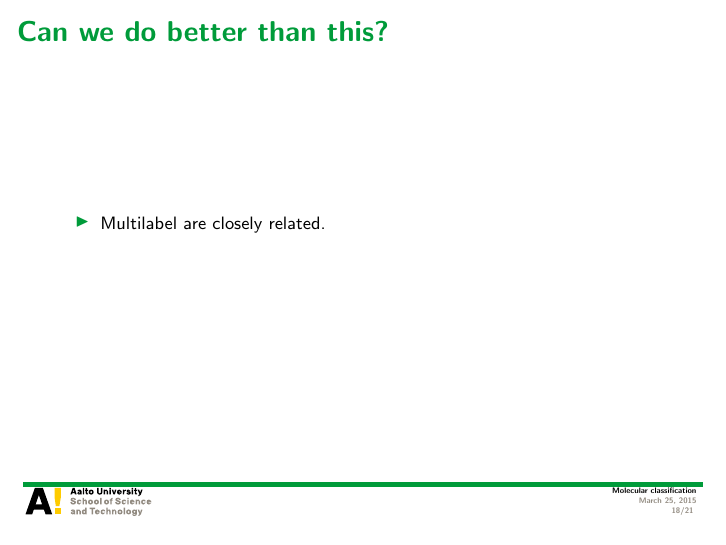
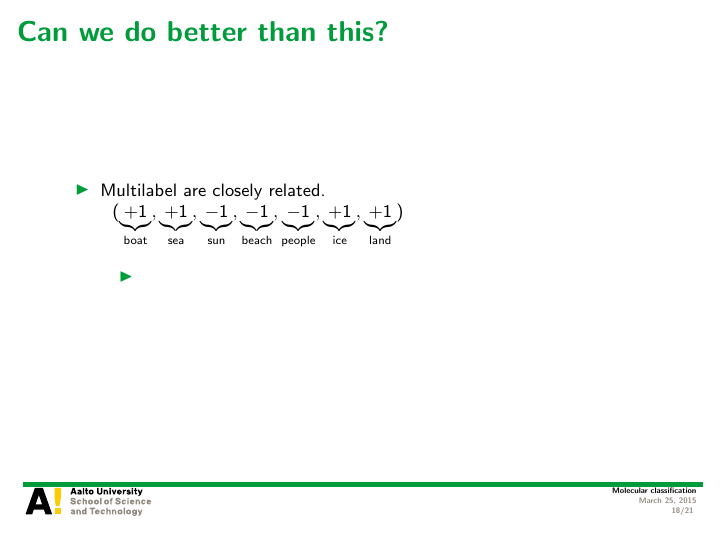
Before and after one commit to hongyusu/Posters_and_Presentations, LaTeX slides (Presentations/defence_presentation/example.tex): page 18 of 21. Compiled offline with pdfLaTeX.

Commit message:
auto upload

```diff
--- a/Presentations/defence_presentation/example.tex
+++ b/Presentations/defence_presentation/example.tex
@@ -241,6 +241,13 @@
 \begin{frame}{Can we do better than this?}
 	\begin{itemize}
 		\item Multilabel are closely related.
+		\begin{tabular}{p{10cm}}
+ $(\underbrace{+1}_{\text{boat}},\underbrace{+1}_{\text{sea}},\underbrace{-1}_{\text{sun}},\underbrace{-1}_{\text{beach}},\underbrace{-1}_{\text{people}},\underbrace{+1}_{\text{ice}},\underbrace{+1}_{\text{land}})$\\
+        \end{tabular}
+		\begin{itemize}
+			\footnotesize
+			\item
+		\end{itemize}
 
 	\end{itemize}
 \end{frame}
```
